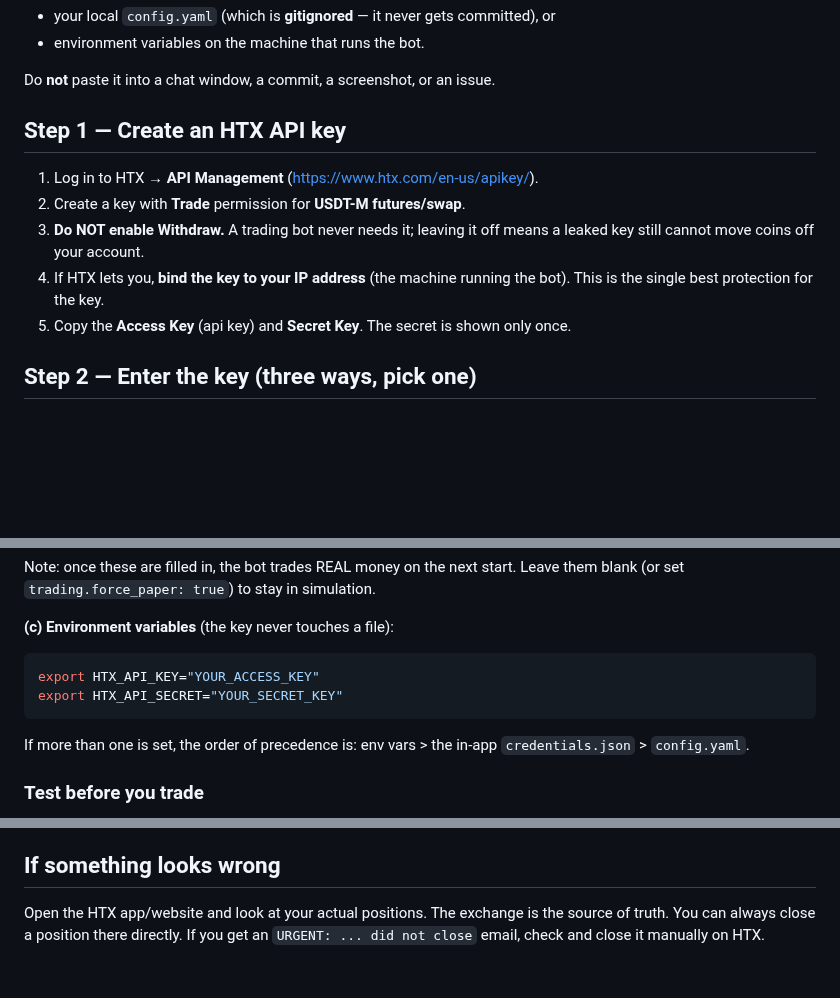
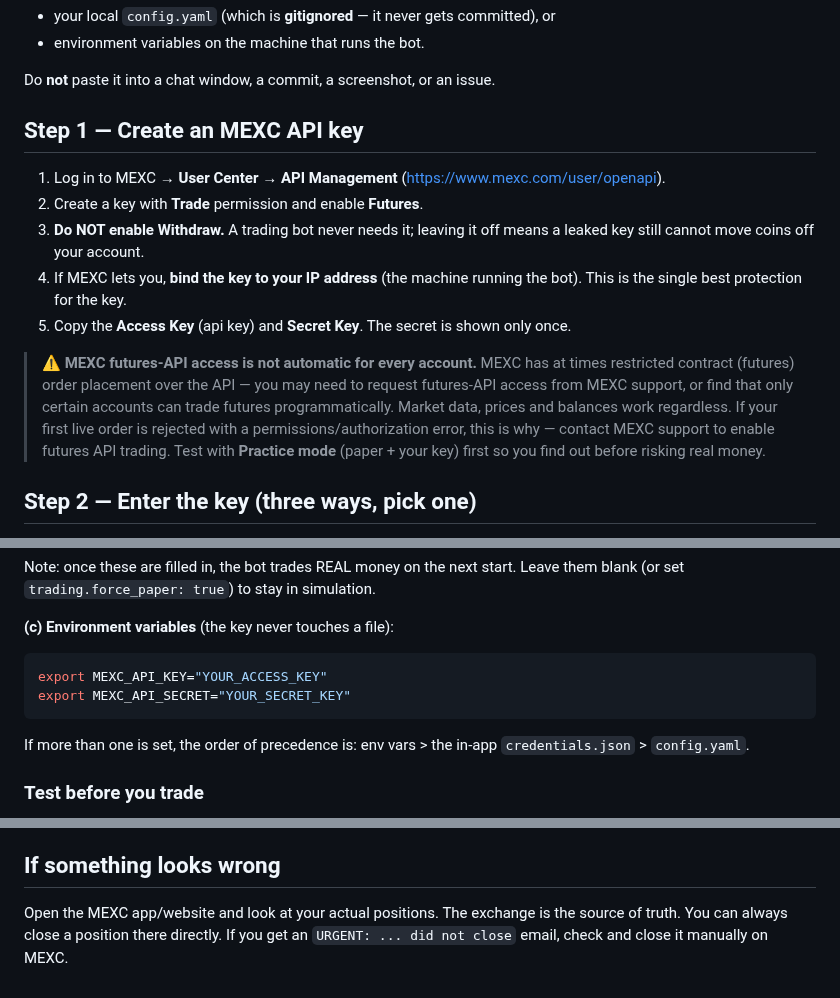
Before and after one commit to NotHereButAfk/Trading-Bot, a Markdown page: GO_LIVE.md, 3 parts joined by grey strips. GitHub-like rendering; blank space fills up the shorter version.

````diff
--- a/GO_LIVE.md
+++ b/GO_LIVE.md
@@ -17,16 +17,25 @@ Your key is a password to your money. It goes in exactly one of two places:
 
 Do **not** paste it into a chat window, a commit, a screenshot, or an issue.
 
-## Step 1 — Create an HTX API key
+## Step 1 — Create an MEXC API key
 
-1. Log in to HTX → **API Management** (https://www.htx.com/en-us/apikey/).
-2. Create a key with **Trade** permission for **USDT-M futures/swap**.
+1. Log in to MEXC → **User Center → API Management** (https://www.mexc.com/user/openapi).
+2. Create a key with **Trade** permission and enable **Futures**.
 3. **Do NOT enable Withdraw.** A trading bot never needs it; leaving it off
    means a leaked key still cannot move coins off your account.
-4. If HTX lets you, **bind the key to your IP address** (the machine running
+4. If MEXC lets you, **bind the key to your IP address** (the machine running
    the bot). This is the single best protection for the key.
 5. Copy the **Access Key** (api key) and **Secret Key**. The secret is shown
    only once.
+
+> ⚠️ **MEXC futures-API access is not automatic for every account.** MEXC has
+> at times restricted contract (futures) order placement over the API — you may
+> need to request futures-API access from MEXC support, or find that only
+> certain accounts can trade futures programmatically. Market data, prices and
+> balances work regardless. If your first live order is rejected with a
+> permissions/authorization error, this is why — contact MEXC support to enable
+> futures API trading. Test with **Practice mode** (paper + your key) first so
+> you find out before risking real money.
 
 ## Step 2 — Enter the key (three ways, pick one)
 
@@ -53,8 +62,8 @@ Leave them blank (or set `trading.force_paper: true`) to stay in simulation.
 **(c) Environment variables** (the key never touches a file):
 
 ```bash
-export HTX_API_KEY="YOUR_ACCESS_KEY"
-export HTX_API_SECRET="YOUR_SECRET_KEY"
+export MEXC_API_KEY="YOUR_ACCESS_KEY"
+export MEXC_API_SECRET="YOUR_SECRET_KEY"
 ```
 
 If more than one is set, the order of precedence is: env vars > the in-app
@@ -133,6 +142,6 @@ Confirm** on a signal — so the first real trade is still your decision.
 
 ## If something looks wrong
 
-Open the HTX app/website and look at your actual positions. The exchange is the
+Open the MEXC app/website and look at your actual positions. The exchange is the
 source of truth. You can always close a position there directly. If you get an
-`URGENT: ... did not close` email, check and close it manually on HTX.
+`URGENT: ... did not close` email, check and close it manually on MEXC.
````
Also changed, not shown: other parts of GO_LIVE.md (+2 -2 lines), README.md (+11 -11 lines), WINDOWS_SETUP.md (+2 -2 lines), docs/screenshot.png, 11 other files.
